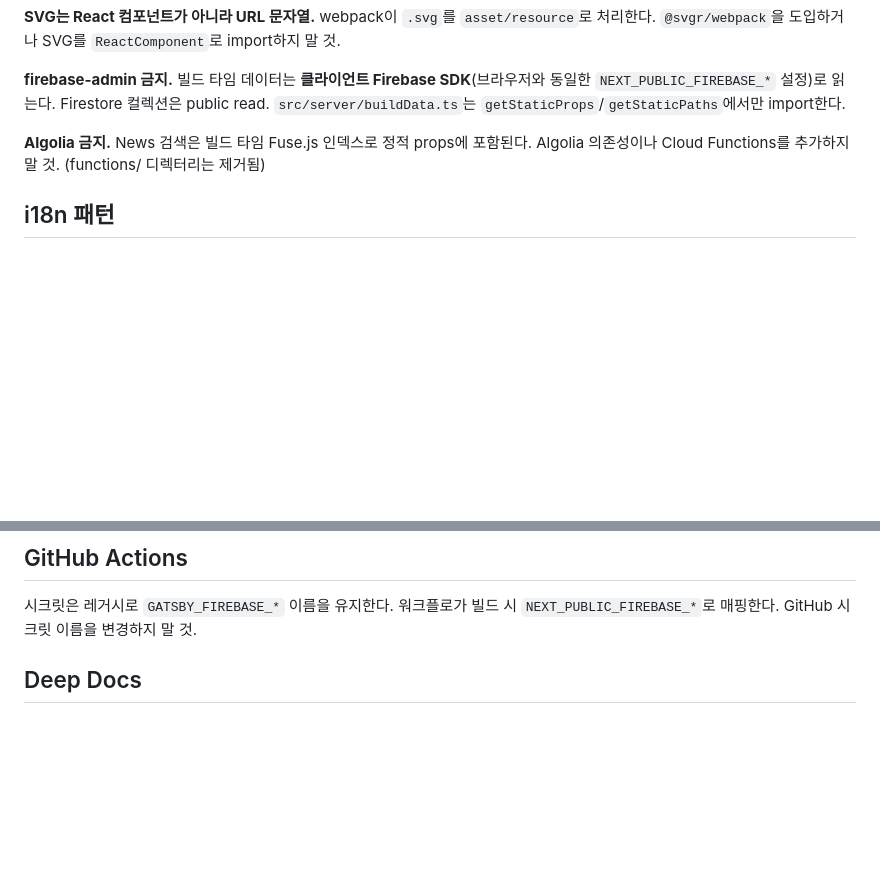
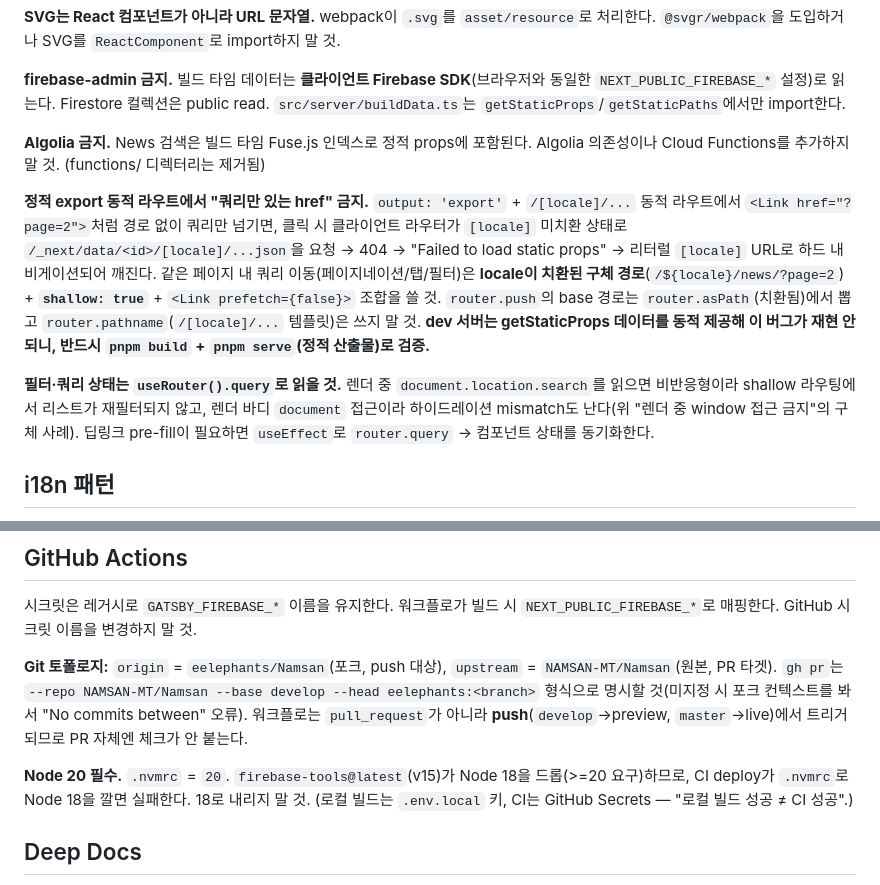
Before and after one commit to NAMSAN-MT/Namsan, a Markdown page: CLAUDE.md, 2 parts joined by grey strips. Drawn GitHub-style; blank space fills up the shorter version.

Commit message:
docs(claude): 정적 export 쿼리 내비게이션·router.query 제약 + 크로스-포크 토폴로지 문서화
- CLAUDE.md Hard Constraints: 정적 export 동적 라우트에서 "쿼리만 있는 href" 금지
  (shallow + locale 치환 경로 + prefetch=false, dev≠정적검증), 필터 상태는
  useRouter().query로(렌더 중 document 접근 금지의 구체 사례)
- CLAUDE.md GitHub Actions: Git 토폴로지(origin=eelephants 포크 / upstream=NAMSAN-MT),
  gh --repo 명시, push 트리거, Node 20 필수(firebase-tools v15)
- .claude/skills/create-pr/SKILL.md: 이 레포 크로스-포크용 프로젝트 로컬 오버라이드
  (--repo NAMSAN-MT/Namsan --head eelephants:<branch> + 토큰 URL push)

Co-Authored-By: Claude Opus 4.8 (1M context) <noreply@anthropic.com>

```diff
--- a/CLAUDE.md
+++ b/CLAUDE.md
@@ -30,6 +30,10 @@ firebase deploy --only hosting   # 수동 배포 (절대 bare deploy 금지)
 
 **Algolia 금지.** News 검색은 빌드 타임 Fuse.js 인덱스로 정적 props에 포함된다. Algolia 의존성이나 Cloud Functions를 추가하지 말 것. (functions/ 디렉터리는 제거됨)
 
+**정적 export 동적 라우트에서 "쿼리만 있는 href" 금지.** `output: 'export'` + `/[locale]/...` 동적 라우트에서 `<Link href="?page=2">`처럼 경로 없이 쿼리만 넘기면, 클릭 시 클라이언트 라우터가 `[locale]` 미치환 상태로 `/_next/data/<id>/[locale]/...json`을 요청 → 404 → "Failed to load static props" → 리터럴 `[locale]` URL로 하드 내비게이션되어 깨진다. 같은 페이지 내 쿼리 이동(페이지네이션/탭/필터)은 **locale이 치환된 구체 경로**(`/${locale}/news/?page=2`) + **`shallow: true`** + `<Link prefetch={false}>` 조합을 쓸 것. `router.push`의 base 경로는 `router.asPath`(치환됨)에서 뽑고 `router.pathname`(`/[locale]/...` 템플릿)은 쓰지 말 것. **dev 서버는 getStaticProps 데이터를 동적 제공해 이 버그가 재현 안 되니, 반드시 `pnpm build` + `pnpm serve`(정적 산출물)로 검증.**
+
+**필터·쿼리 상태는 `useRouter().query`로 읽을 것.** 렌더 중 `document.location.search`를 읽으면 비반응형이라 shallow 라우팅에서 리스트가 재필터되지 않고, 렌더 바디 `document` 접근이라 하이드레이션 mismatch도 난다(위 "렌더 중 window 접근 금지"의 구체 사례). 딥링크 pre-fill이 필요하면 `useEffect`로 `router.query` → 컴포넌트 상태를 동기화한다.
+
 ## i18n 패턴
 
 모든 로케일 페이지는 `src/pages/[locale]/` 아래. 로케일: `ko`(기본), `en` (`src/i18n/config.ts`).
@@ -46,6 +50,10 @@ Next.js 내장 `i18n` config 키는 사용하지 않는다 (`output: 'export'`
 
 시크릿은 레거시로 `GATSBY_FIREBASE_*` 이름을 유지한다. 워크플로가 빌드 시 `NEXT_PUBLIC_FIREBASE_*`로 매핑한다. GitHub 시크릿 이름을 변경하지 말 것.
 
+**Git 토폴로지:** `origin` = `eelephants/Namsan`(포크, push 대상), `upstream` = `NAMSAN-MT/Namsan`(원본, PR 타겟). `gh pr`는 `--repo NAMSAN-MT/Namsan --base develop --head eelephants:<branch>` 형식으로 명시할 것(미지정 시 포크 컨텍스트를 봐서 "No commits between" 오류). 워크플로는 `pull_request`가 아니라 **push**(`develop`→preview, `master`→live)에서 트리거되므로 PR 자체엔 체크가 안 붙는다.
+
+**Node 20 필수.** `.nvmrc` = `20`. `firebase-tools@latest`(v15)가 Node 18을 드롭(>=20 요구)하므로, CI deploy가 `.nvmrc`로 Node 18을 깔면 실패한다. 18로 내리지 말 것. (로컬 빌드는 `.env.local` 키, CI는 GitHub Secrets — "로컬 빌드 성공 ≠ CI 성공".)
+
 ## Deep Docs
 
 - 설계 스펙: `docs/superpowers/specs/2026-05-31-gatsby-to-nextjs-migration-design.md`
```
Also changed, not shown: 1 other file.
